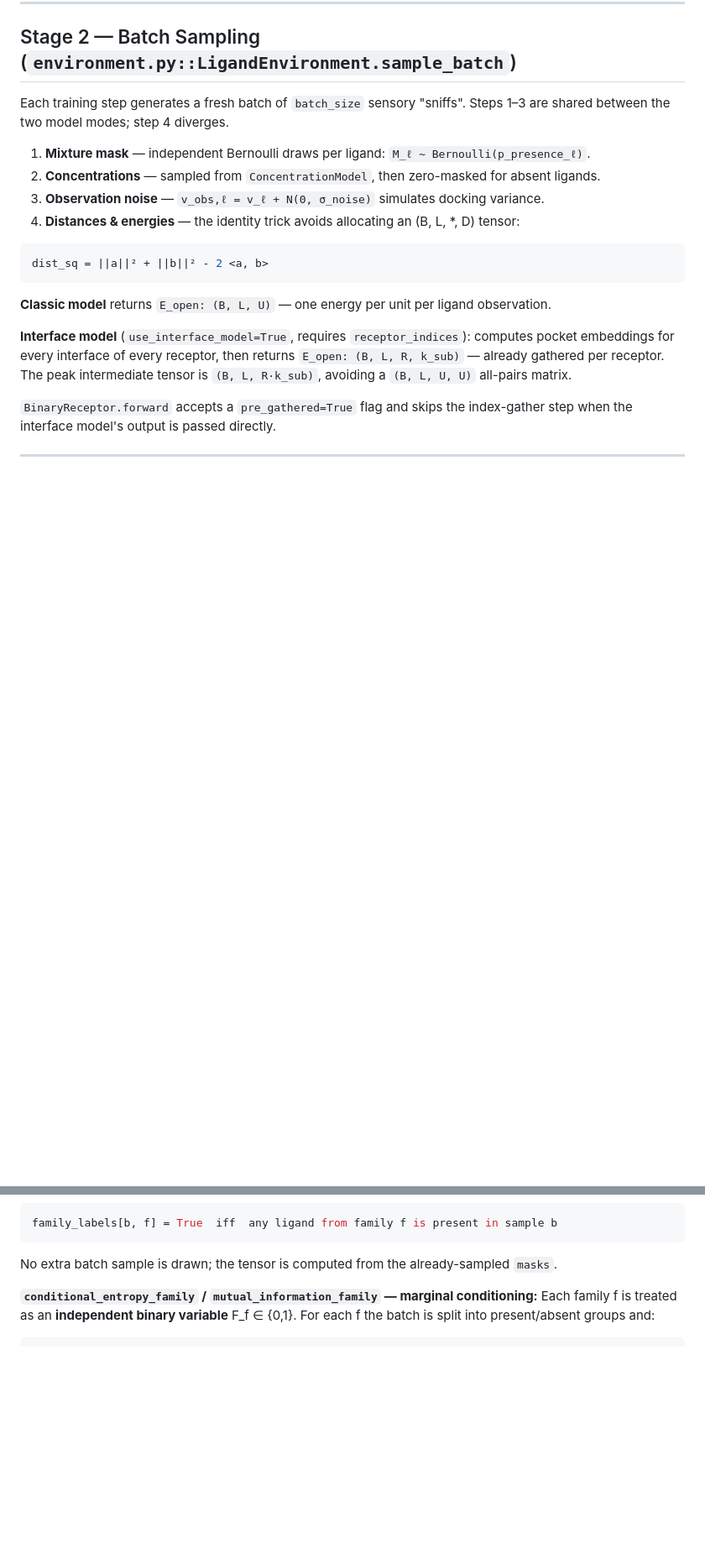
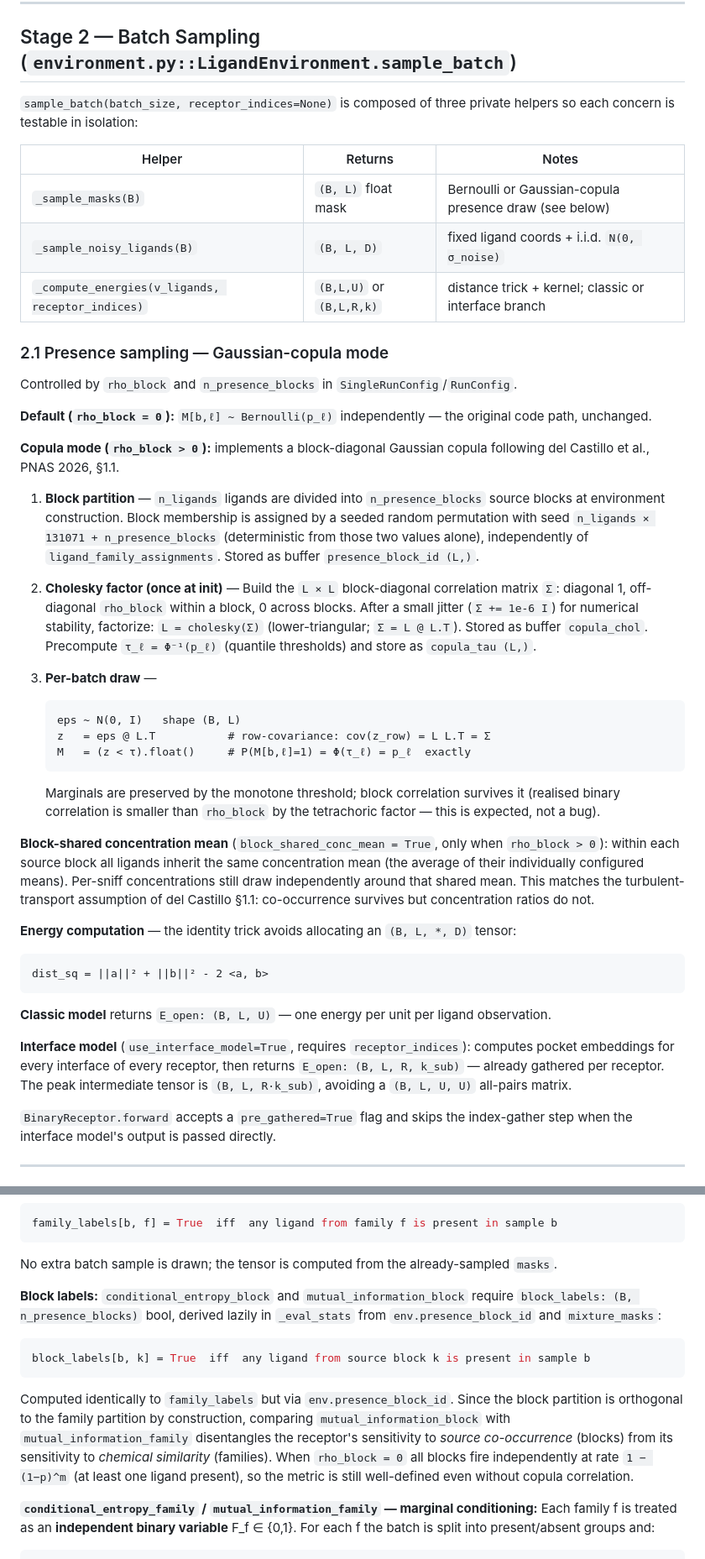
Before and after one commit to HugoLeRoy94/octopus_chemosensing, a Markdown page: doc/theory/07_optimization_pipeline.md, 2 parts joined by grey strips. Shown at 84% size. Rendered like a GitHub page; blank space fills up the shorter version.

````diff
--- a/doc/theory/07_optimization_pipeline.md
+++ b/doc/theory/07_optimization_pipeline.md
@@ -115,15 +115,55 @@ Two kernel choices (§03):
 
 ## Stage 2 — Batch Sampling (`environment.py::LigandEnvironment.sample_batch`)
 
-Each training step generates a fresh batch of `batch_size` sensory "sniffs".
-Steps 1–3 are shared between the two model modes; step 4 diverges.
+`sample_batch(batch_size, receptor_indices=None)` is composed of
+three private helpers so each concern is testable in isolation:
 
-1. **Mixture mask** — independent Bernoulli draws per ligand: `M_ℓ ~ Bernoulli(p_presence_ℓ)`.
-2. **Concentrations** — sampled from `ConcentrationModel`, then zero-masked for absent ligands.
-3. **Observation noise** — `v_obs,ℓ = v_ℓ + N(0, σ_noise)` simulates docking variance.
-4. **Distances & energies** — the identity trick avoids allocating an (B, L, *, D) tensor:
+| Helper | Returns | Notes |
+|---|---|---|
+| `_sample_masks(B)` | `(B, L)` float mask | Bernoulli or Gaussian-copula presence draw (see below) |
+| `_sample_noisy_ligands(B)` | `(B, L, D)` | fixed ligand coords + i.i.d. `N(0, σ_noise)` |
+| `_compute_energies(v_ligands, receptor_indices)` | `(B,L,U)` or `(B,L,R,k)` | distance trick + kernel; classic or interface branch |
 
-```python
+### 2.1 Presence sampling — Gaussian-copula mode
+
+Controlled by `rho_block` and `n_presence_blocks` in `SingleRunConfig`/`RunConfig`.
+
+**Default (`rho_block = 0`):** `M[b,ℓ] ~ Bernoulli(p_ℓ)` independently — the
+original code path, unchanged.
+
+**Copula mode (`rho_block > 0`):** implements a block-diagonal Gaussian copula
+following del Castillo et al., PNAS 2026, §1.1.
+
+1. **Block partition** — `n_ligands` ligands are divided into `n_presence_blocks`
+   source blocks at environment construction. Block membership is assigned by a
+   seeded random permutation with seed `n_ligands × 131071 + n_presence_blocks`
+   (deterministic from those two values alone), independently of `ligand_family_assignments`.
+   Stored as buffer `presence_block_id (L,)`.
+
+2. **Cholesky factor (once at init)** — Build the `L × L` block-diagonal correlation
+   matrix `Σ`: diagonal 1, off-diagonal `rho_block` within a block, 0 across blocks.
+   After a small jitter (`Σ += 1e-6 I`) for numerical stability, factorize:
+   `L = cholesky(Σ)` (lower-triangular; `Σ = L @ L.T`). Stored as buffer `copula_chol`.
+   Precompute `τ_ℓ = Φ⁻¹(p_ℓ)` (quantile thresholds) and store as `copula_tau (L,)`.
+
+3. **Per-batch draw** —
+   ```
+   eps ~ N(0, I)   shape (B, L)
+   z   = eps @ L.T           # row-covariance: cov(z_row) = L L.T = Σ
+   M   = (z < τ).float()     # P(M[b,ℓ]=1) = Φ(τ_ℓ) = p_ℓ  exactly
+   ```
+   Marginals are preserved by the monotone threshold; block correlation survives it
+   (realised binary correlation is smaller than `rho_block` by the tetrachoric factor —
+   this is expected, not a bug).
+
+**Block-shared concentration mean** (`block_shared_conc_mean = True`, only when
+`rho_block > 0`): within each source block all ligands inherit the same concentration
+mean (the average of their individually configured means). Per-sniff concentrations
+still draw independently around that shared mean. This matches the turbulent-transport
+assumption of del Castillo §1.1: co-occurrence survives but concentration ratios do not.
+
+**Energy computation** — the identity trick avoids allocating an `(B, L, *, D)` tensor:
+```
 dist_sq = ||a||² + ||b||² - 2 <a, b>
 ```
 
@@ -290,6 +353,20 @@ Available metrics (add to `measurement_fns` in config):
 family_labels[b, f] = True  iff  any ligand from family f is present in sample b
 ```
 No extra batch sample is drawn; the tensor is computed from the already-sampled `masks`.
+
+**Block labels:** `conditional_entropy_block` and `mutual_information_block` require
+`block_labels: (B, n_presence_blocks)` bool, derived lazily in `_eval_stats` from
+`env.presence_block_id` and `mixture_masks`:
+```python
+block_labels[b, k] = True  iff  any ligand from source block k is present in sample b
+```
+Computed identically to `family_labels` but via `env.presence_block_id`.  Since the
+block partition is orthogonal to the family partition by construction, comparing
+`mutual_information_block` with `mutual_information_family` disentangles the receptor's
+sensitivity to *source co-occurrence* (blocks) from its sensitivity to *chemical
+similarity* (families).  When `rho_block = 0` all blocks fire independently at rate
+`1 − (1−p)^m` (at least one ligand present), so the metric is still well-defined
+even without copula correlation.
 
 **`conditional_entropy_family` / `mutual_information_family` — marginal conditioning:**
 Each family f is treated as an **independent binary variable** F_f ∈ {0,1}.  For
````
Also changed, not shown: other parts of doc/theory/07_optimization_pipeline.md (+45 -15 lines), doc/prompts/copula_presence_implementation.md (added, +146 -0 lines).
